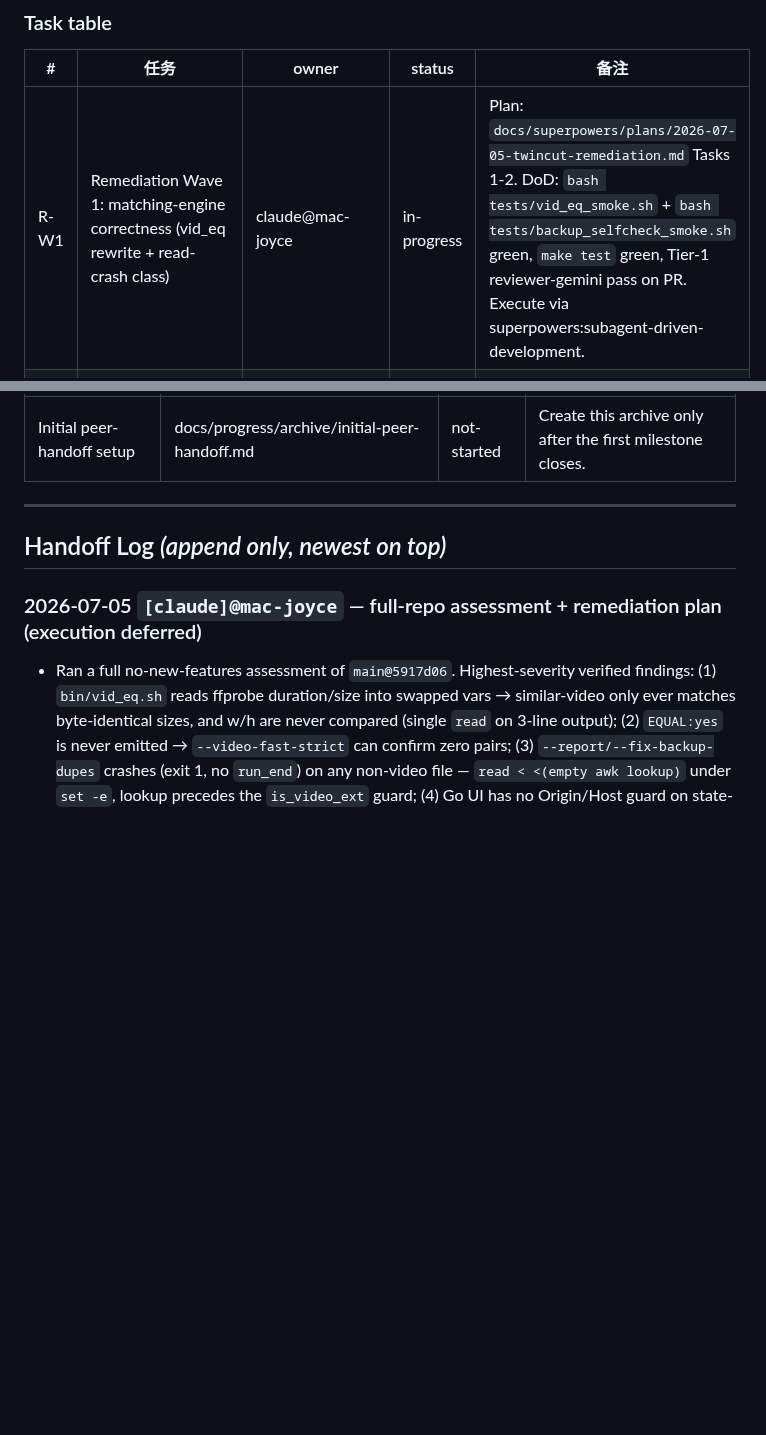
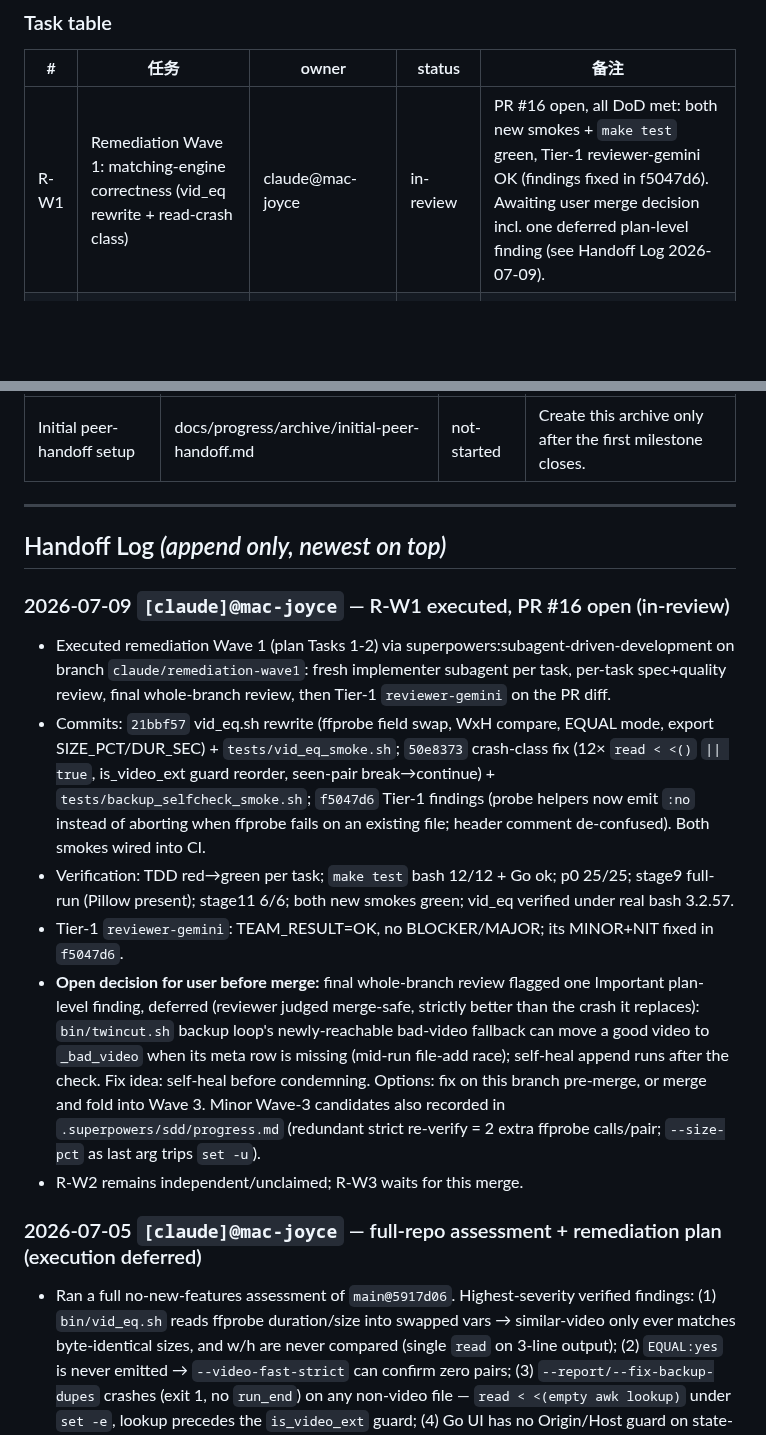
Before and after one commit to MicHuang/twincut, a Markdown page: PROGRESS.md, 2 parts joined by grey strips. Rendered like a GitHub page; blank space fills up the shorter version.

Commit message:
chore(progress): R-W1 in-review — PR #16 open, Tier-1 gemini OK
Co-Authored-By: Claude Fable 5 <noreply@anthropic.com>
Claude-Session: https://claude.ai/code/session_01FEc2TJmV4MBKGCKXEkk465

```diff
--- a/PROGRESS.md
+++ b/PROGRESS.md
@@ -16,7 +16,7 @@
 
 | # | 任务 | owner | status | 备注 |
 |---|------|-------|--------|------|
-| R-W1 | Remediation Wave 1: matching-engine correctness (vid_eq rewrite + read-crash class) | claude@mac-joyce | in-progress | Plan: `docs/superpowers/plans/2026-07-05-twincut-remediation.md` Tasks 1-2. DoD: `bash tests/vid_eq_smoke.sh` + `bash tests/backup_selfcheck_smoke.sh` green, `make test` green, Tier-1 reviewer-gemini pass on PR. Execute via superpowers:subagent-driven-development. |
+| R-W1 | Remediation Wave 1: matching-engine correctness (vid_eq rewrite + read-crash class) | claude@mac-joyce | in-review | PR #16 open, all DoD met: both new smokes + `make test` green, Tier-1 reviewer-gemini OK (findings fixed in f5047d6). Awaiting user merge decision incl. one deferred plan-level finding (see Handoff Log 2026-07-09). |
 | R-W2 | Remediation Wave 2: Go UI security/robustness (origin guard, panic, apply validation) | — | pending | Plan Tasks 3-4. DoD: `cd ui && go test ./...` green incl. new origin/history/apply tests, Tier-1 review pass. Independent of W1. |
 | R-W3 | Remediation Wave 3: CI drift + bash hygiene + shellcheck gate | — | pending | Plan Tasks 5-7, **in order, after W1 merges** (CI list references W1 smokes). DoD: CI runs run_tests.py + all smokes; `shellcheck --severity=warning` clean; Tier-1 review pass. |
 | T1 | Sync to Stage 11 baseline | codex@macmini-yiqi | done | Preserved earlier stamp in stash `codex-pre-sync-stamp`, fetched origin, and created branch `codex/sync-restamp-hygiene` from `origin/main`. |
@@ -51,6 +51,14 @@ Closed milestone history lives in docs/progress/archive/. Keep this root PROGRES
 
 ## Handoff Log  _(append only, newest on top)_
 
+### 2026-07-09 `[claude]@mac-joyce` — R-W1 executed, PR #16 open (in-review)
+- Executed remediation Wave 1 (plan Tasks 1-2) via superpowers:subagent-driven-development on branch `claude/remediation-wave1`: fresh implementer subagent per task, per-task spec+quality review, final whole-branch review, then Tier-1 `reviewer-gemini` on the PR diff.
+- Commits: `21bbf57` vid_eq.sh rewrite (ffprobe field swap, WxH compare, EQUAL mode, export SIZE_PCT/DUR_SEC) + `tests/vid_eq_smoke.sh`; `50e8373` crash-class fix (12× `read < <()` `|| true`, is_video_ext guard reorder, seen-pair break→continue) + `tests/backup_selfcheck_smoke.sh`; `f5047d6` Tier-1 findings (probe helpers now emit `:no` instead of aborting when ffprobe fails on an existing file; header comment de-confused). Both smokes wired into CI.
+- Verification: TDD red→green per task; `make test` bash 12/12 + Go ok; p0 25/25; stage9 full-run (Pillow present); stage11 6/6; both new smokes green; vid_eq verified under real bash 3.2.57.
+- Tier-1 `reviewer-gemini`: TEAM_RESULT=OK, no BLOCKER/MAJOR; its MINOR+NIT fixed in `f5047d6`.
+- **Open decision for user before merge:** final whole-branch review flagged one Important plan-level finding, deferred (reviewer judged merge-safe, strictly better than the crash it replaces): `bin/twincut.sh` backup loop's newly-reachable bad-video fallback can move a good video to `_bad_video` when its meta row is missing (mid-run file-add race); self-heal append runs after the check. Fix idea: self-heal before condemning. Options: fix on this branch pre-merge, or merge and fold into Wave 3. Minor Wave-3 candidates also recorded in `.superpowers/sdd/progress.md` (redundant strict re-verify = 2 extra ffprobe calls/pair; `--size-pct` as last arg trips `set -u`).
+- R-W2 remains independent/unclaimed; R-W3 waits for this merge.
+
 ### 2026-07-05 `[claude]@mac-joyce` — full-repo assessment + remediation plan (execution deferred)
 - Ran a full no-new-features assessment of `main@5917d06`. Highest-severity verified findings: (1) `bin/vid_eq.sh` reads ffprobe duration/size into swapped vars → similar-video only ever matches byte-identical sizes, and w/h are never compared (single `read` on 3-line output); (2) `EQUAL:yes` is never emitted → `--video-fast-strict` can confirm zero pairs; (3) `--report/--fix-backup-dupes` crashes (exit 1, no `run_end`) on any non-video file — `read < <(empty awk lookup)` under `set -e`, lookup precedes the `is_video_ext` guard; (4) Go UI has no Origin/Host guard on state-changing endpoints incl. `POST /api/runs` (arbitrary bash argv); (5) CI never runs `tests/json_events/run_tests.py`; (6) assorted dead code / O(N²) loops / doc drift.
 - Wrote the full TDD remediation plan: `docs/superpowers/plans/2026-07-05-twincut-remediation.md` — 3 PR waves, 7 tasks, every fix lands with a red-first regression test; verified-fact appendix included (fixture sizes, ffprobe field order, shellcheck baseline). Deferred items are listed explicitly in the plan to prevent scope creep.
```
